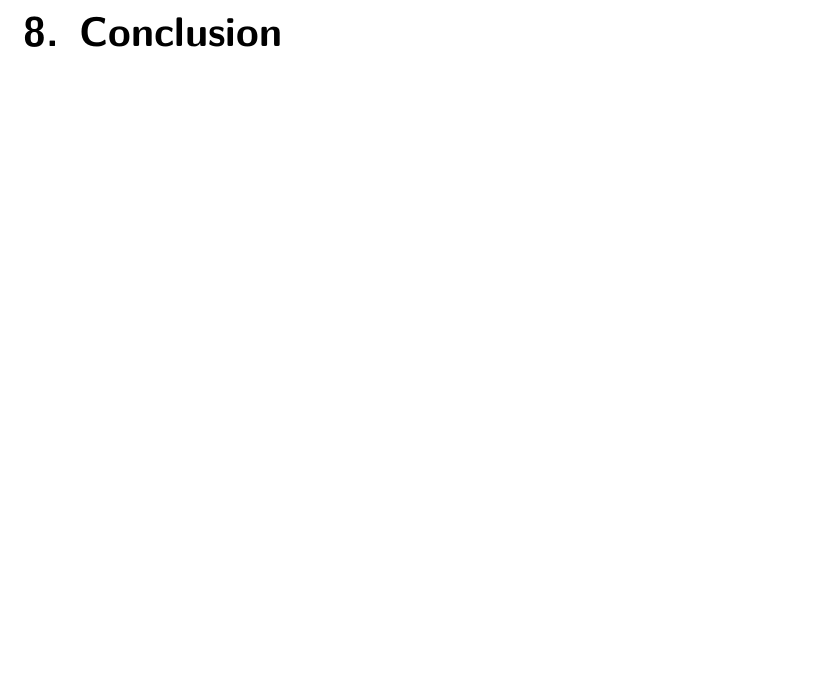
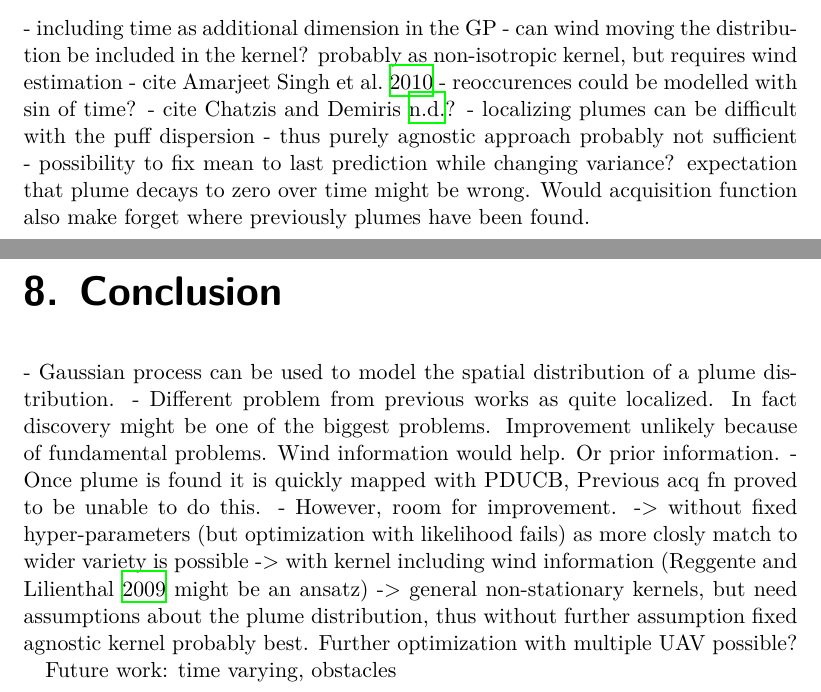
Before and after one commit to jgosmann/master-thesis, a LaTeX thesis (thesis.tex): part of page 49 of 62 before the commit and two parts of pages 47 and 49 of 62 after it, the two joined at a grey line, cut at the place of the change, the shorter picture padded with empty space. Compiled offline with XeLaTeX; an older LaTeX class or package is replaced by its successor.

Commit message:
Some notes about what still to write.

```diff
--- a/thesis.tex
+++ b/thesis.tex
@@ -204,8 +204,37 @@ proident, sunt in culpa qui officia deserunt mollit anim id est laborum.
 \include{exp}
 
 \chapter{Outlook Time-varying Plumes}
+- including time as additional dimension in the GP
+- can wind moving the distribution be included in the kernel? probably as
+non-isotropic kernel, but requires wind estimation
+- cite~\cite{Singh:2010wt}
+- reoccurences could be modelled with sin of time?
+- cite~\cite{Chatzis:hr}?
+- localizing plumes can be difficult with the puff dispersion
+- thus purely agnostic approach probably not sufficient
+- possibility to fix mean to last prediction while changing variance?
+expectation that plume decays to zero over time might be wrong. Would
+acquisition function also make forget where previously plumes have been found.
 
 \chapter{Conclusion}
+- Gaussian process can be used to model the spatial distribution of a plume
+distribution.
+- Different problem from previous works as quite localized. In fact discovery
+might be one of the biggest problems. Improvement unlikely because of
+fundamental problems. Wind information would help. Or prior information.
+- Once plume is found it is quickly mapped with PDUCB, Previous acq fn proved to
+be unable to do this.
+- However, room for improvement.
+-> without fixed hyper-parameters (but optimization with likelihood fails) as
+more closly match to wider variety is possible
+-> with kernel including wind information (\cite{Reggente:2009ti} might be an
+ansatz)
+-> general non-stationary kernels, but need assumptions about the plume
+distribution, thus without further assumption fixed agnostic kernel probably
+best.
+Further optimization with multiple UAV possible?
+
+Future work: time varying, obstacles
 
 \appendix
 \include{apdx}
```
